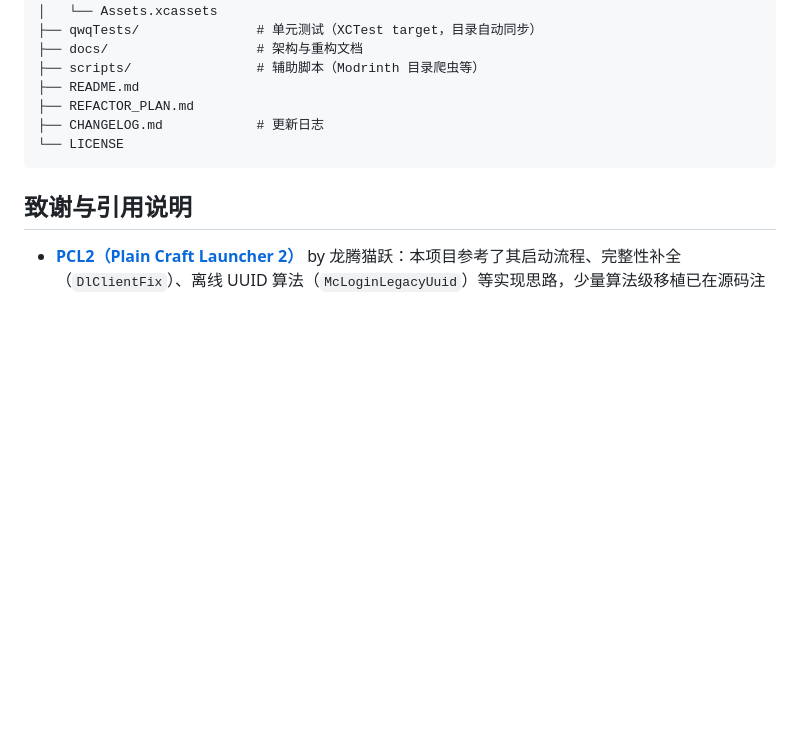
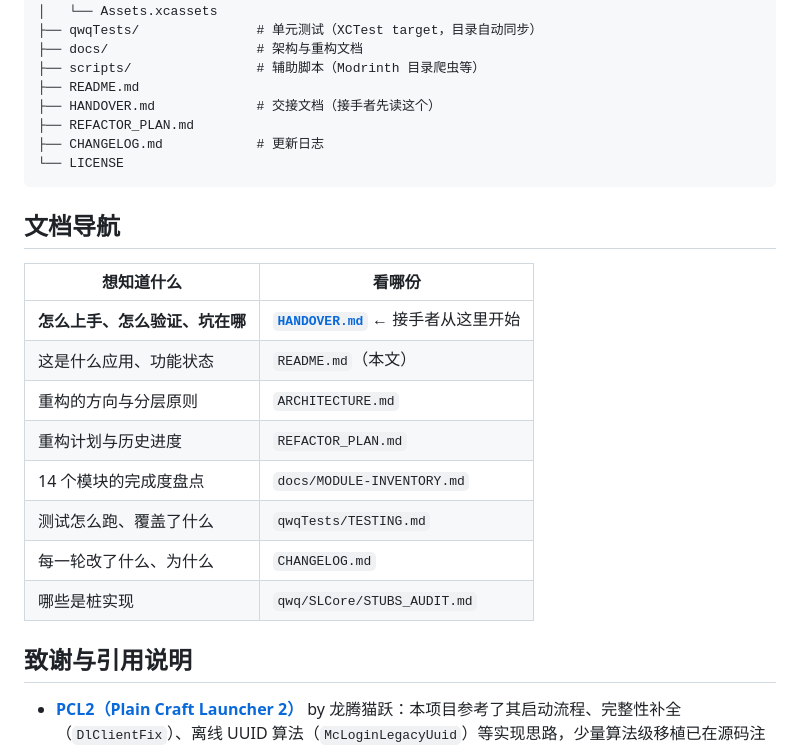
Before and after one commit to asdfasdfasdfasdfasdf111/SL, a Markdown page: README.md, the part around the change. Drawn GitHub-style; blank space fills up the shorter version.

````diff
--- a/README.md
+++ b/README.md
@@ -62,10 +62,24 @@ SL/
 ├── docs/                   # 架构与重构文档
 ├── scripts/                # 辅助脚本（Modrinth 目录爬虫等）
 ├── README.md
+├── HANDOVER.md             # 交接文档（接手者先读这个）
 ├── REFACTOR_PLAN.md
 ├── CHANGELOG.md            # 更新日志
 └── LICENSE
 ```
+
+## 文档导航
+
+| 想知道什么 | 看哪份 |
+|---|---|
+| **怎么上手、怎么验证、坑在哪** | **[`HANDOVER.md`](./HANDOVER.md)** ← 接手者从这里开始 |
+| 这是什么应用、功能状态 | `README.md`（本文） |
+| 重构的方向与分层原则 | `ARCHITECTURE.md` |
+| 重构计划与历史进度 | `REFACTOR_PLAN.md` |
+| 14 个模块的完成度盘点 | `docs/MODULE-INVENTORY.md` |
+| 测试怎么跑、覆盖了什么 | `qwqTests/TESTING.md` |
+| 每一轮改了什么、为什么 | `CHANGELOG.md` |
+| 哪些是桩实现 | `qwq/SLCore/STUBS_AUDIT.md` |
 
 ## 致谢与引用说明
 
````
Also changed, not shown: HANDOVER.md (added, +257 -0 lines).
